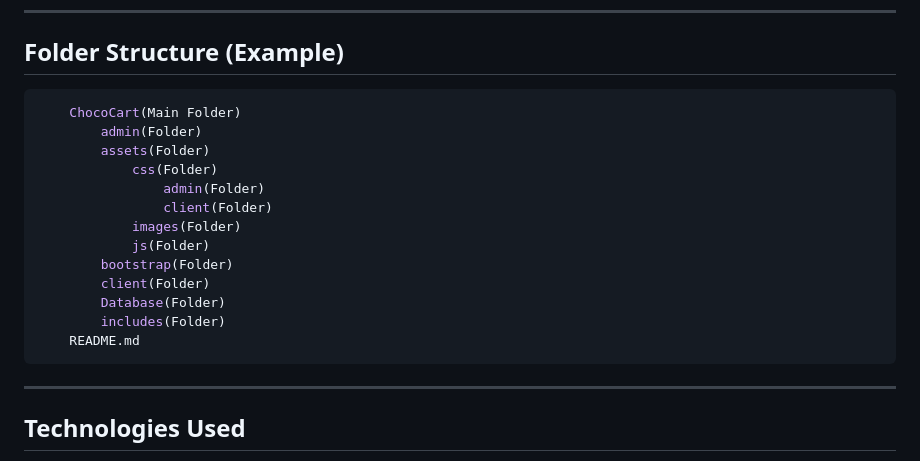
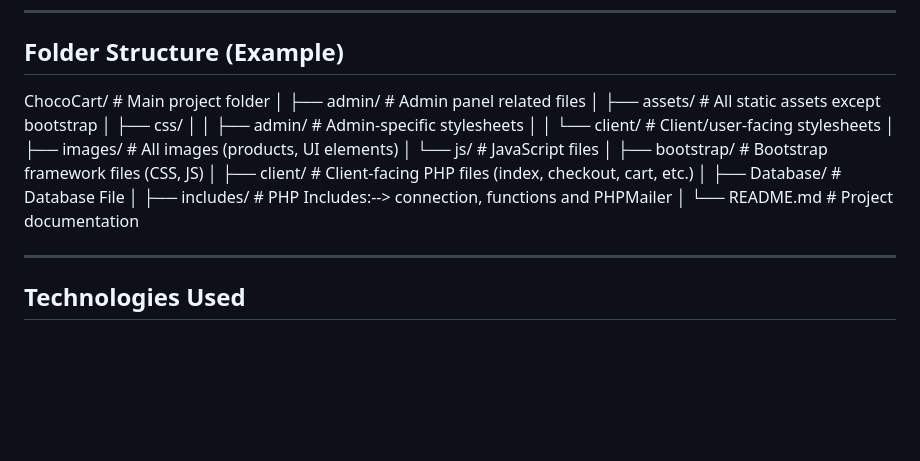
Before and after one commit to Programmer-Jha/ChocoCart_Ecommerce_Website, a Markdown page: README.md, the part around the change. Rendered like a GitHub page; blank space fills up the shorter version.

````diff
--- a/README.md
+++ b/README.md
@@ -78,21 +78,27 @@ The project includes PHPMailer for email-related functionalities such as OTP ver
 
 ## Folder Structure (Example)
 
-```bash
-    ChocoCart(Main Folder)
-        admin(Folder)
-        assets(Folder)
-            css(Folder)
-                admin(Folder)
-                client(Folder)
-            images(Folder)
-            js(Folder)
-        bootstrap(Folder)
-        client(Folder)
-        Database(Folder)
-        includes(Folder)
-    README.md
-```
+ChocoCart/                       # Main project folder
+│
+├── admin/                       # Admin panel related files
+│
+├── assets/                      # All static assets except bootstrap
+│   ├── css/
+│   │   ├── admin/               # Admin-specific stylesheets
+│   │   └── client/              # Client/user-facing stylesheets
+│   ├── images/                  # All images (products, UI elements)
+│   └── js/                     # JavaScript files
+│
+├── bootstrap/                   # Bootstrap framework files (CSS, JS)
+│
+├── client/                      # Client-facing PHP files (index, checkout, cart, etc.)
+│
+├── Database/                    # Database File
+│
+├── includes/                    # PHP Includes:--> connection, functions and PHPMailer
+│
+└── README.md                    # Project documentation
+
 
 ---
 
````
